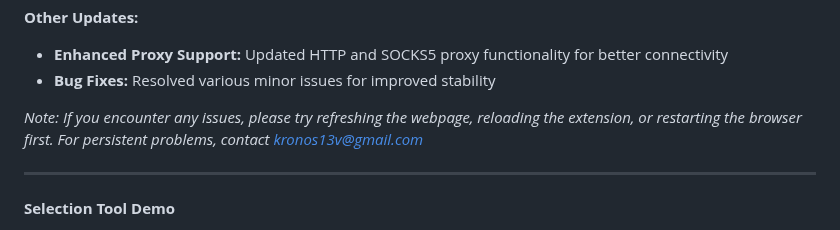
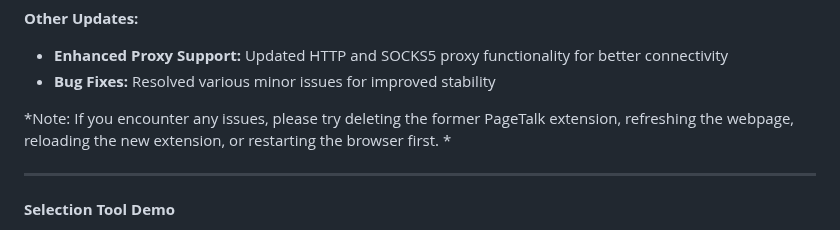
Before and after one commit to jeanchristophe13v/PageTalk, a Markdown page: README.md, the part around the change. GitHub-like rendering.

```diff
--- a/README.md
+++ b/README.md
@@ -25,7 +25,7 @@ Simply select text → choose your action → get instant AI assistance. It's th
 - **Enhanced Proxy Support:** Updated HTTP and SOCKS5 proxy functionality for better connectivity
 - **Bug Fixes:** Resolved various minor issues for improved stability
 
-*Note: If you encounter any issues, please try refreshing the webpage, reloading the extension, or restarting the browser first. For persistent problems, contact kronos13v@gmail.com*
+*Note: If you encounter any issues, please try deleting the former PageTalk extension, refreshing the webpage, reloading the new extension, or restarting the browser first. *
 
 ---
 
```
